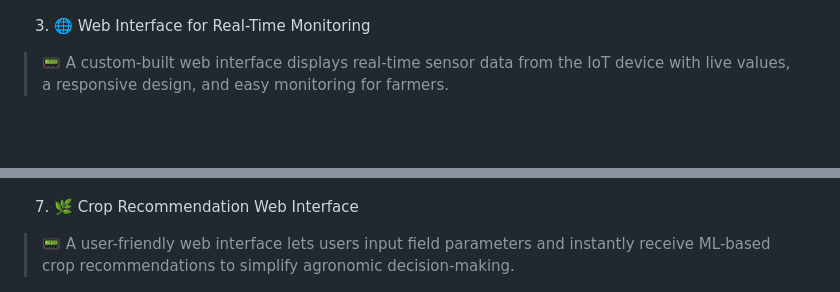
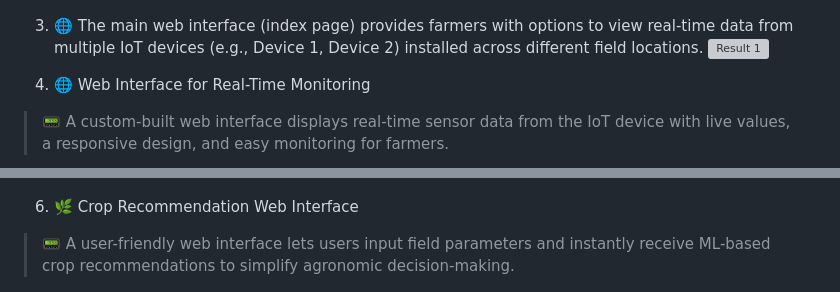
Before and after one commit to MaheshK0/precision-agriculture-system, a Markdown page: README.md, 2 parts joined by grey strips. GitHub-like rendering; blank space fills up the shorter version; grey boxes are pictures that could not be loaded.

```diff
--- a/README.md
+++ b/README.md
@@ -52,7 +52,11 @@ This system aims to support small to medium-scale farmers by making precision ag
 
 ![Result 1](Results_images/Real_time_Firebase_data.png)
 
-3. 🌐 Web Interface for Real-Time Monitoring
+
+3. 🌐 The main web interface (index page) provides farmers with options to view real-time data from multiple IoT devices (e.g., Device 1, Device 2) installed across different field locations.
+![Result 1](Results_images/Main_web_page.png)
+
+4. 🌐 Web Interface for Real-Time Monitoring
 > 📟 A custom-built web interface displays real-time sensor data from the IoT device with live values, a responsive design, and easy monitoring for farmers.
 
   ![Result 1](Results_images/Web_interface_Real_time_data_device_1.png)
@@ -62,7 +66,7 @@ This system aims to support small to medium-scale farmers by making precision ag
 
 ![Result 1](Results_images/crop_recomandation_model.png)
 
-7. 🌿 Crop Recommendation Web Interface
+6. 🌿 Crop Recommendation Web Interface
 > 📟 A user-friendly web interface lets users input field parameters and instantly receive ML-based crop recommendations to simplify agronomic decision-making.
 
 ![Result 1](Results_images/web_crop_recomandation.png)
```
